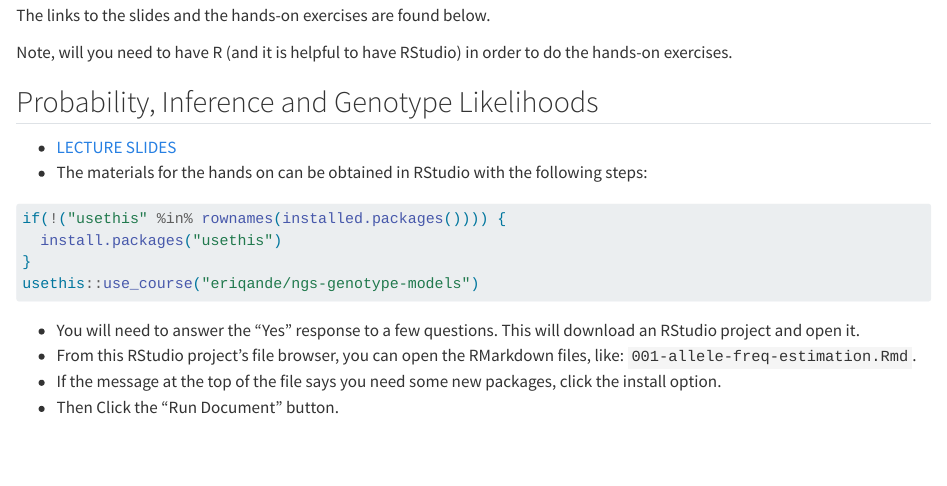
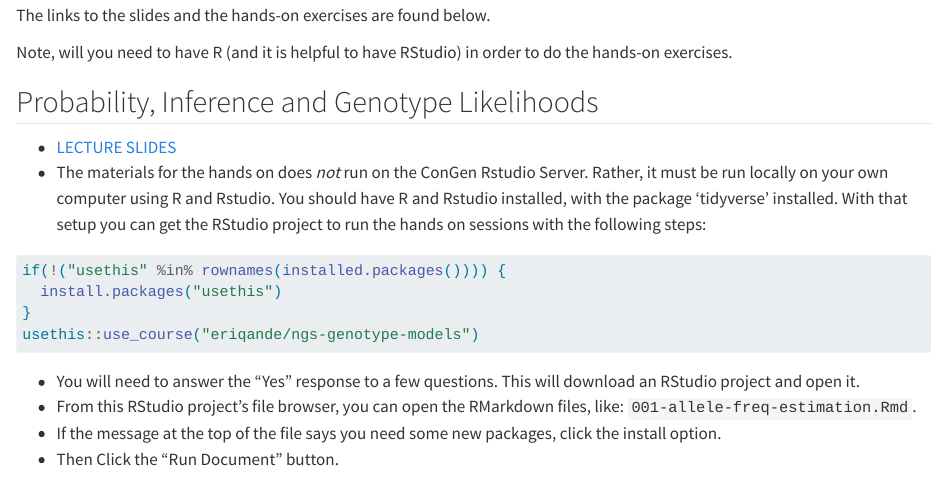
Before and after one commit to eriqande/con-gen-2024, a Quarto document (index.qmd): the page in a window 1100 px wide, from 370 px down. Rendered offline with R 4.5, knitr and Pandoc in place of Quarto, with nearby package versions.

Commit message:
Small update

````diff
--- a/index.qmd
+++ b/index.qmd
@@ -28,8 +28,10 @@ to do the hands-on exercises.
 ## Probability, Inference and Genotype Likelihoods
 
 * [LECTURE SLIDES](https://eriqande.github.io/con-gen-2024/slides/prob-slides.html){target="_blank"}
-* The materials for the hands on can be obtained in RStudio with the
-following steps:
+* The materials for the hands on does _not_ run on the ConGen Rstudio Server.  Rather,
+it must be run locally on your own computer using R and Rstudio.  You should have
+R and Rstudio installed, with the package 'tidyverse' installed.  With that setup
+you can get the RStudio project to run the hands on sessions with the following steps:
 ``` r
 if(!("usethis" %in% rownames(installed.packages()))) {
   install.packages("usethis")
````
Also changed, not shown: .quarto/idx/index.qmd.json, docs/search.json, figures/beta_densities.pdf, figures/pa_posterior.pdf, 7 other files.
